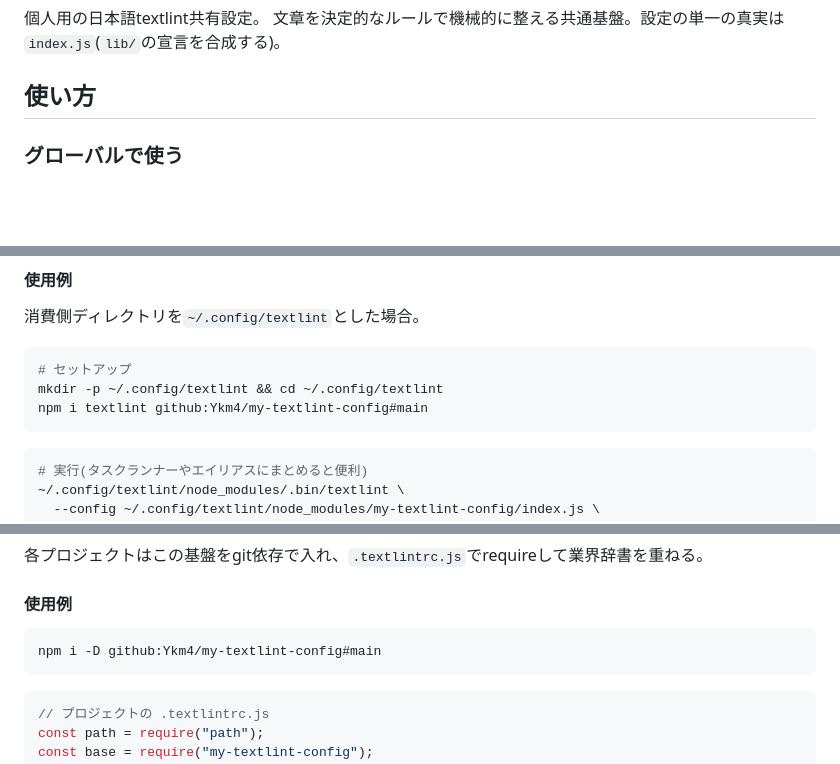
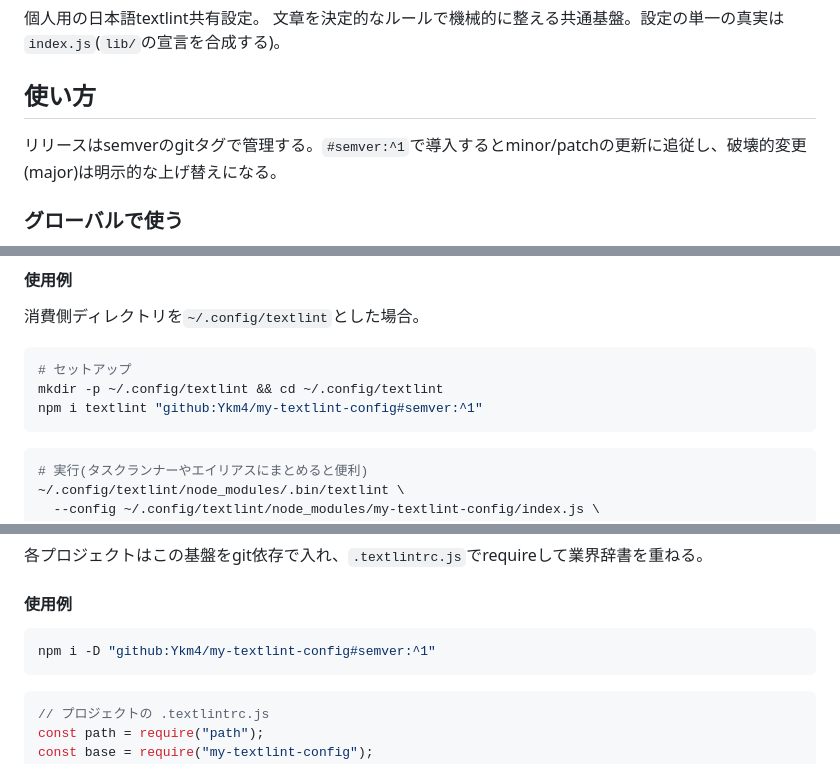
Before and after one commit to Ykm4/my-textlint-config, a Markdown page: README.md, 3 parts joined by grey strips. GitHub-like rendering; blank space fills up the shorter version.

Commit message:
docs: 購読側の追従方法をsemverタグ指定に更新する
導入例を github:...#semver:^1 に変更し、minor/patchへの追従とmajorの
明示的な上げ替えという契約を明記する。

Claude-Session: https://claude.ai/code/session_01GdquwWFgtRLYXQVohGecyG

````diff
--- a/README.md
+++ b/README.md
@@ -4,6 +4,8 @@
 文章を決定的なルールで機械的に整える共通基盤。設定の単一の真実は`index.js`(`lib/`の宣言を合成する)。
 
 ## 使い方
+
+リリースはsemverのgitタグで管理する。`#semver:^1`で導入するとminor/patchの更新に追従し、破壊的変更(major)は明示的な上げ替えになる。
 
 ### グローバルで使う
 
@@ -18,7 +20,7 @@
 ```bash
 # セットアップ
 mkdir -p ~/.config/textlint && cd ~/.config/textlint
-npm i textlint github:Ykm4/my-textlint-config#main
+npm i textlint "github:Ykm4/my-textlint-config#semver:^1"
 ```
 
 ```bash
@@ -43,7 +45,7 @@ cd ~/.config/textlint && npm update my-textlint-config
 #### 使用例
 
 ```bash
-npm i -D github:Ykm4/my-textlint-config#main
+npm i -D "github:Ykm4/my-textlint-config#semver:^1"
 ```
 
 ```js
````
